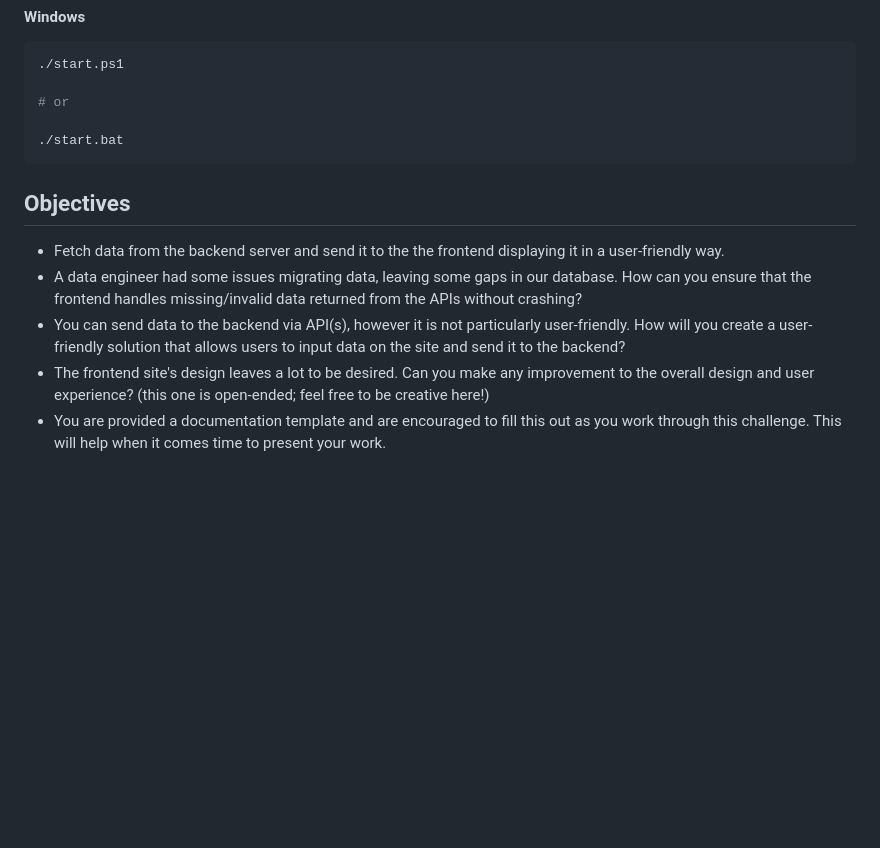
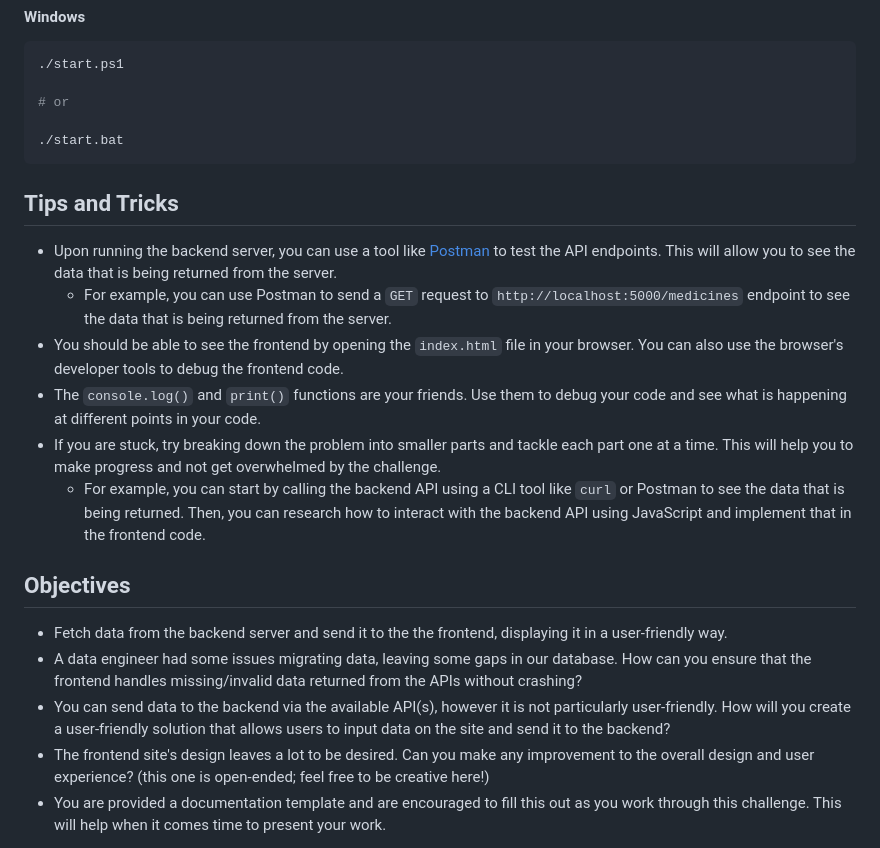
Before and after one commit to SamThompson95/lilly-technical-challenge, a Markdown page: README.md, the part around the change. Drawn GitHub-style; blank space fills up the shorter version.

Commit message:
docs: update readme to include tips and tricks for getting started

````diff
--- a/README.md
+++ b/README.md
@@ -57,10 +57,19 @@ Setup scripts are provided for Mac, Linux and Windows. You can run the appropria
 ./start.bat
 ```
 
+## Tips and Tricks
+- Upon running the backend server, you can use a tool like [Postman](https://www.postman.com/downloads/) to test the API endpoints. This will allow you to see the data that is being returned from the server.
+    - For example, you can use Postman to send a `GET` request to `http://localhost:5000/medicines` endpoint to see the data that is being returned from the server.
+- You should be able to see the frontend by opening the `index.html` file in your browser. You can also use the browser's developer tools to debug the frontend code.
+- The `console.log()` and `print()` functions are your friends. Use them to debug your code and see what is happening at different points in your code.
+- If you are stuck, try breaking down the problem into smaller parts and tackle each part one at a time. This will help you to make progress and not get overwhelmed by the challenge.
+    - For example, you can start by calling the backend API using a CLI tool like `curl` or Postman to see the data that is being returned. Then, you can research how to interact with the backend API using JavaScript and implement that in the frontend code.
+
+
 ## Objectives
-- Fetch data from the backend server and send it to the the frontend displaying it in a user-friendly way.
+- Fetch data from the backend server and send it to the the frontend, displaying it in a user-friendly way.
 - A data engineer had some issues migrating data, leaving some gaps in our database. How can you ensure that the frontend handles missing/invalid data returned from the APIs without crashing?
-- You can send data to the backend via API(s), however it is not particularly user-friendly. How will you create a user-friendly solution that allows users to input data on the site and send it to the backend?
+- You can send data to the backend via the available API(s), however it is not particularly user-friendly. How will you create a user-friendly solution that allows users to input data on the site and send it to the backend?
 - The frontend site's design leaves a lot to be desired. Can you make any improvement to the overall design and user experience? (this one is open-ended; feel free to be creative here!)
 - You are provided a documentation template and are encouraged to fill this out as you work through this challenge. This will help when it comes time to present your work.
 
````
